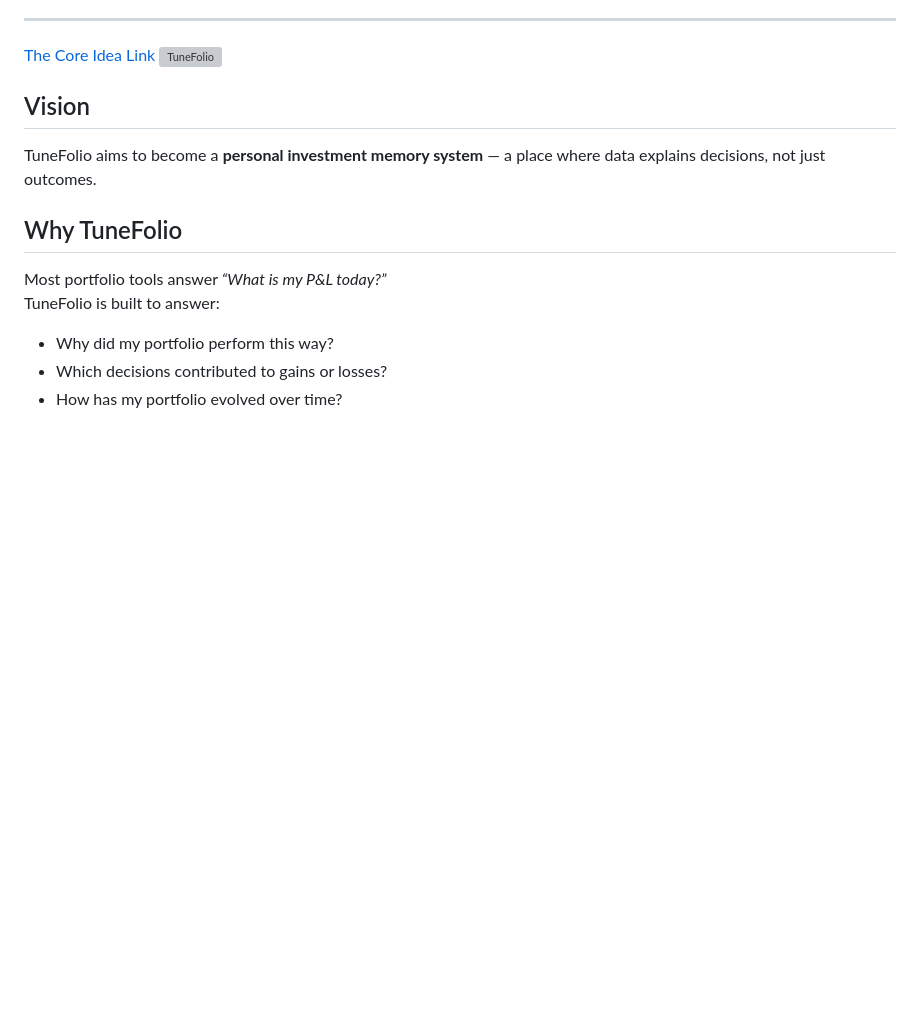
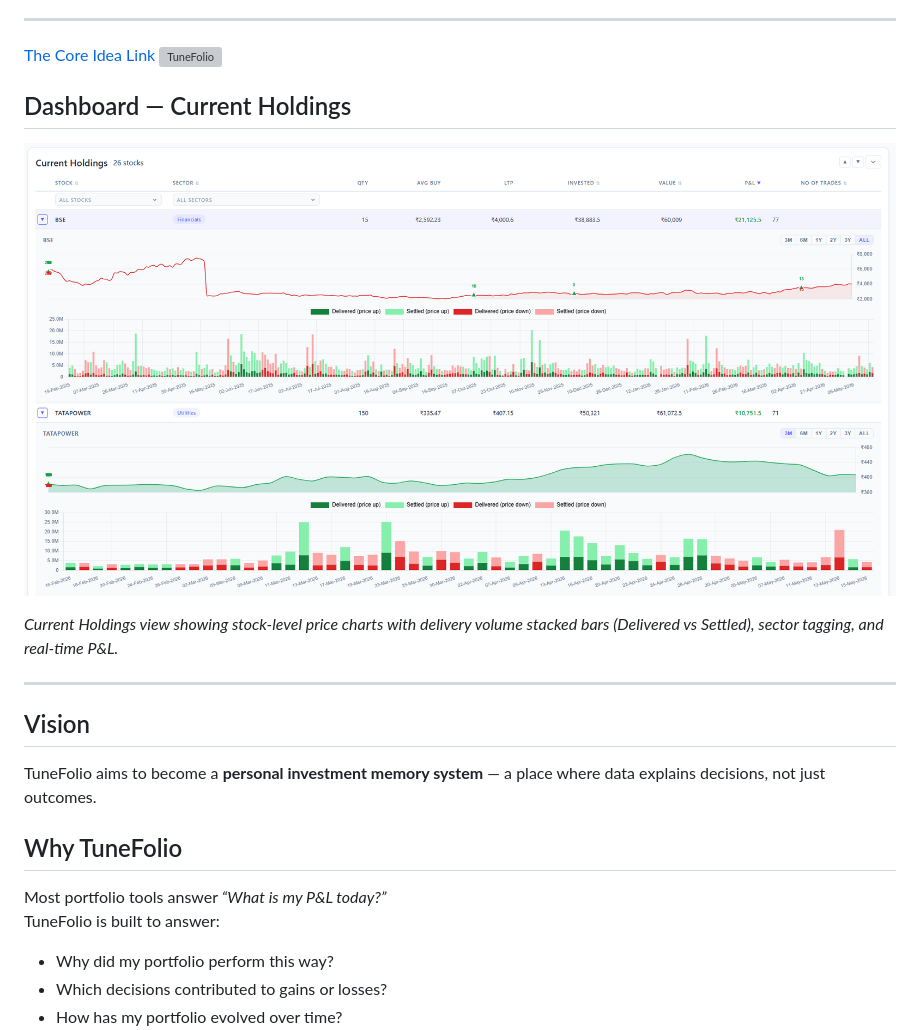
Before and after one commit to RamMarthi9/tunefolio, a Markdown page: README.md, the part around the change. GitHub-like rendering; pictures changed too: Dashboard_Holdings.png (added); blank space fills up the shorter version; grey boxes are pictures that could not be loaded.

Commit message:
Add dashboard screenshot to README
Shows Current Holdings view with stock-level price charts,
delivery volume stacked bars (Delivered vs Settled), sector
tagging, and real-time P&L for BSE and TATAPOWER.

Co-Authored-By: Claude Opus 4.6 <noreply@anthropic.com>

```diff
--- a/README.md
+++ b/README.md
@@ -18,6 +18,14 @@ TuneFolio is portfolio intelligence — clean, structured, and personal. Because
 ---
 [The Core Idea Link](https://www.youtube.com/watch?v=Ec75hA47hck)
 ![TuneFolio](https://github.com/RamMarthi9/tunefolio/blob/23abb313606952db7aadafaa97098b1e5c1234d6/TuneFolioLogo.png)
+
+## Dashboard — Current Holdings
+
+![TuneFolio Dashboard — Current Holdings with Delivery Volume Charts](Dashboard_Holdings.png)
+
+*Current Holdings view showing stock-level price charts with delivery volume stacked bars (Delivered vs Settled), sector tagging, and real-time P&L.*
+
+---
 
 ## Vision
 
```
